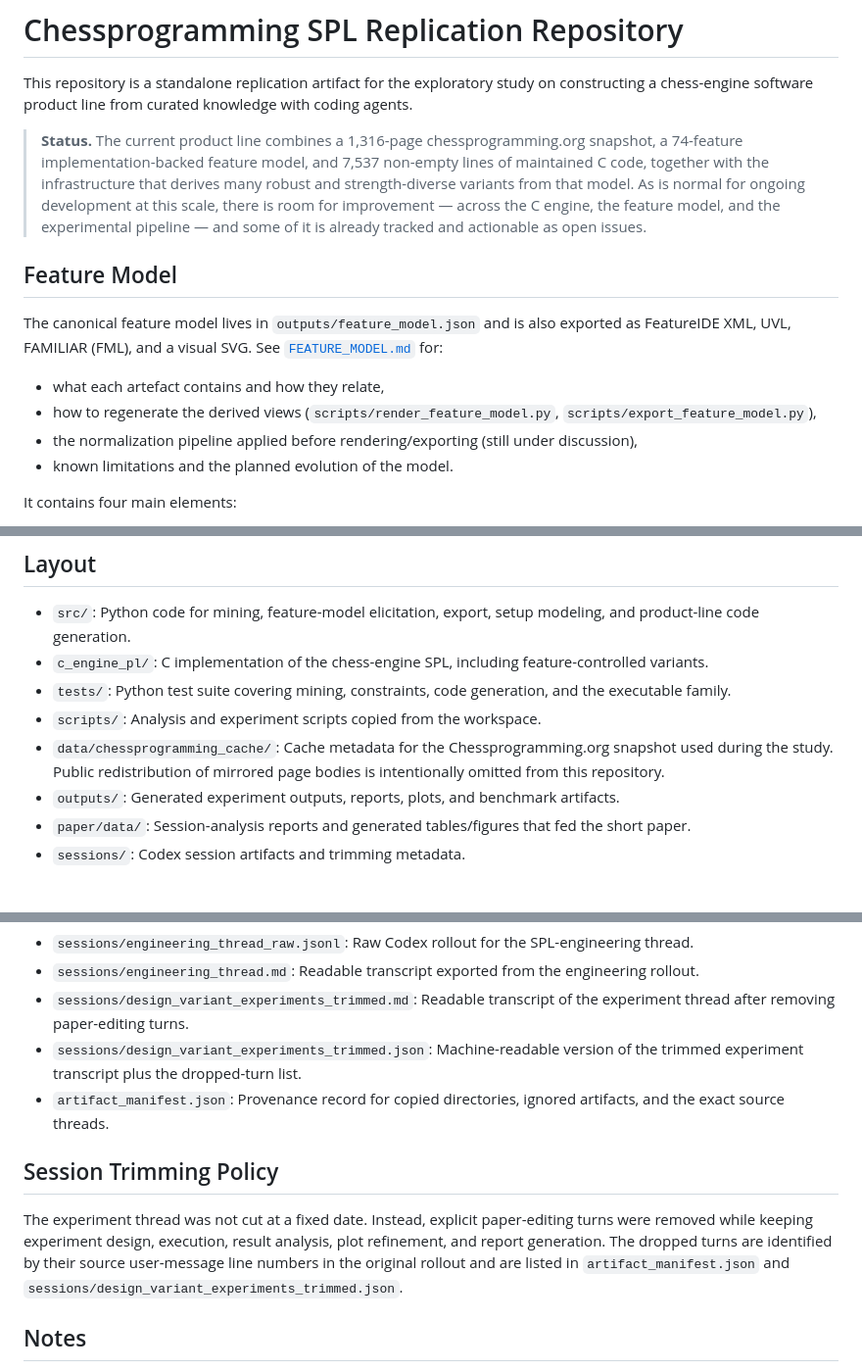
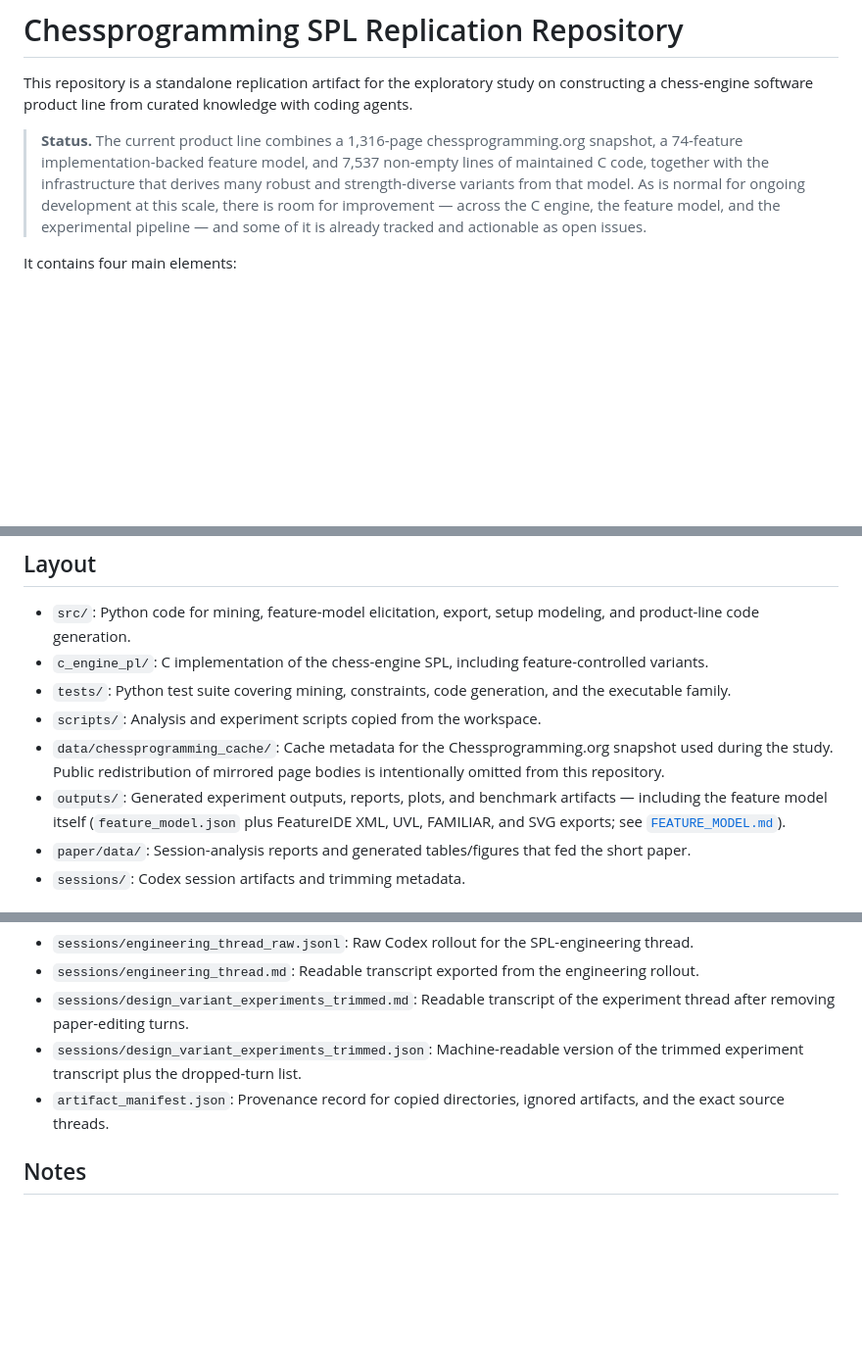
Before and after one commit to acherm/chessprogramming-SPL, a Markdown page: README.md, 3 parts joined by grey strips. Shown at 98% size. Rendered like a GitHub page; blank space fills up the shorter version.

Commit message:
Compress Feature Model mention into Layout, drop Session Trimming Policy
Replaces the dedicated Feature Model section with a short pointer on the
`outputs/` line of the Layout list (FEATURE_MODEL.md remains the
detailed reference). Removes the Session Trimming Policy section — the
policy it describes is already captured in artifact_manifest.json and
sessions/design_variant_experiments_trimmed.json, which are cited in
Session Artifacts.

Co-Authored-By: Claude Opus 4.6 (1M context) <noreply@anthropic.com>

```diff
--- a/README.md
+++ b/README.md
@@ -3,15 +3,6 @@
 This repository is a standalone replication artifact for the exploratory study on constructing a chess-engine software product line from curated knowledge with coding agents.
 
 > **Status.** The current product line combines a 1,316-page chessprogramming.org snapshot, a 74-feature implementation-backed feature model, and 7,537 non-empty lines of maintained C code, together with the infrastructure that derives many robust and strength-diverse variants from that model. As is normal for ongoing development at this scale, there is room for improvement — across the C engine, the feature model, and the experimental pipeline — and some of it is already tracked and actionable as open issues.
-
-## Feature Model
-
-The canonical feature model lives in `outputs/feature_model.json` and is also exported as FeatureIDE XML, UVL, FAMILIAR (FML), and a visual SVG. See [`FEATURE_MODEL.md`](FEATURE_MODEL.md) for:
-
-- what each artefact contains and how they relate,
-- how to regenerate the derived views (`scripts/render_feature_model.py`, `scripts/export_feature_model.py`),
-- the normalization pipeline applied before rendering/exporting (still under discussion),
-- known limitations and the planned evolution of the model.
 
 It contains four main elements:
 
@@ -27,7 +18,7 @@ It contains four main elements:
 - `tests/`: Python test suite covering mining, constraints, code generation, and the executable family.
 - `scripts/`: Analysis and experiment scripts copied from the workspace.
 - `data/chessprogramming_cache/`: Cache metadata for the Chessprogramming.org snapshot used during the study. Public redistribution of mirrored page bodies is intentionally omitted from this repository.
-- `outputs/`: Generated experiment outputs, reports, plots, and benchmark artifacts.
+- `outputs/`: Generated experiment outputs, reports, plots, and benchmark artifacts — including the feature model itself (`feature_model.json` plus FeatureIDE XML, UVL, FAMILIAR, and SVG exports; see [`FEATURE_MODEL.md`](FEATURE_MODEL.md)).
 - `paper/data/`: Session-analysis reports and generated tables/figures that fed the short paper.
 - `sessions/`: Codex session artifacts and trimming metadata.
 
@@ -38,10 +29,6 @@ It contains four main elements:
 - `sessions/design_variant_experiments_trimmed.md`: Readable transcript of the experiment thread after removing paper-editing turns.
 - `sessions/design_variant_experiments_trimmed.json`: Machine-readable version of the trimmed experiment transcript plus the dropped-turn list.
 - `artifact_manifest.json`: Provenance record for copied directories, ignored artifacts, and the exact source threads.
-
-## Session Trimming Policy
-
-The experiment thread was not cut at a fixed date. Instead, explicit paper-editing turns were removed while keeping experiment design, execution, result analysis, plot refinement, and report generation. The dropped turns are identified by their source user-message line numbers in the original rollout and are listed in `artifact_manifest.json` and `sessions/design_variant_experiments_trimmed.json`.
 
 ## Notes
 
```
